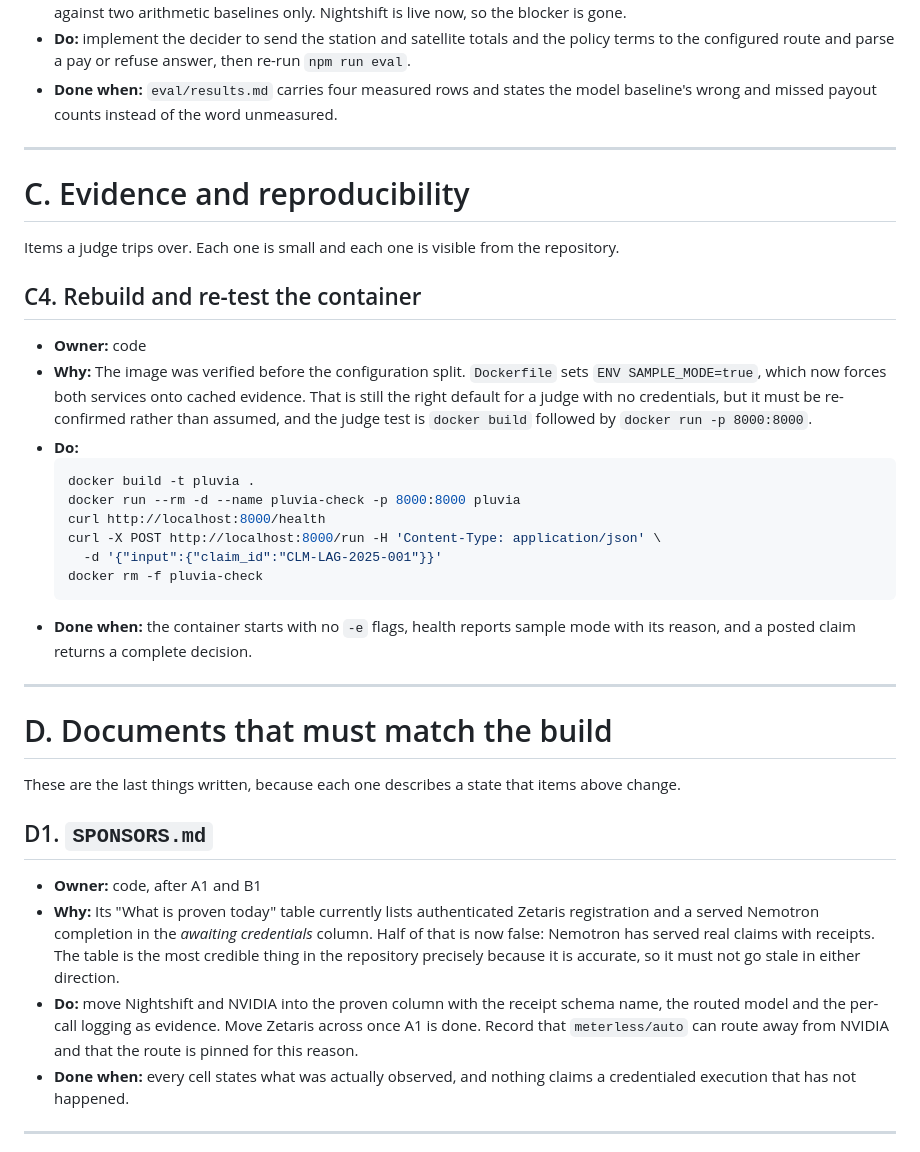
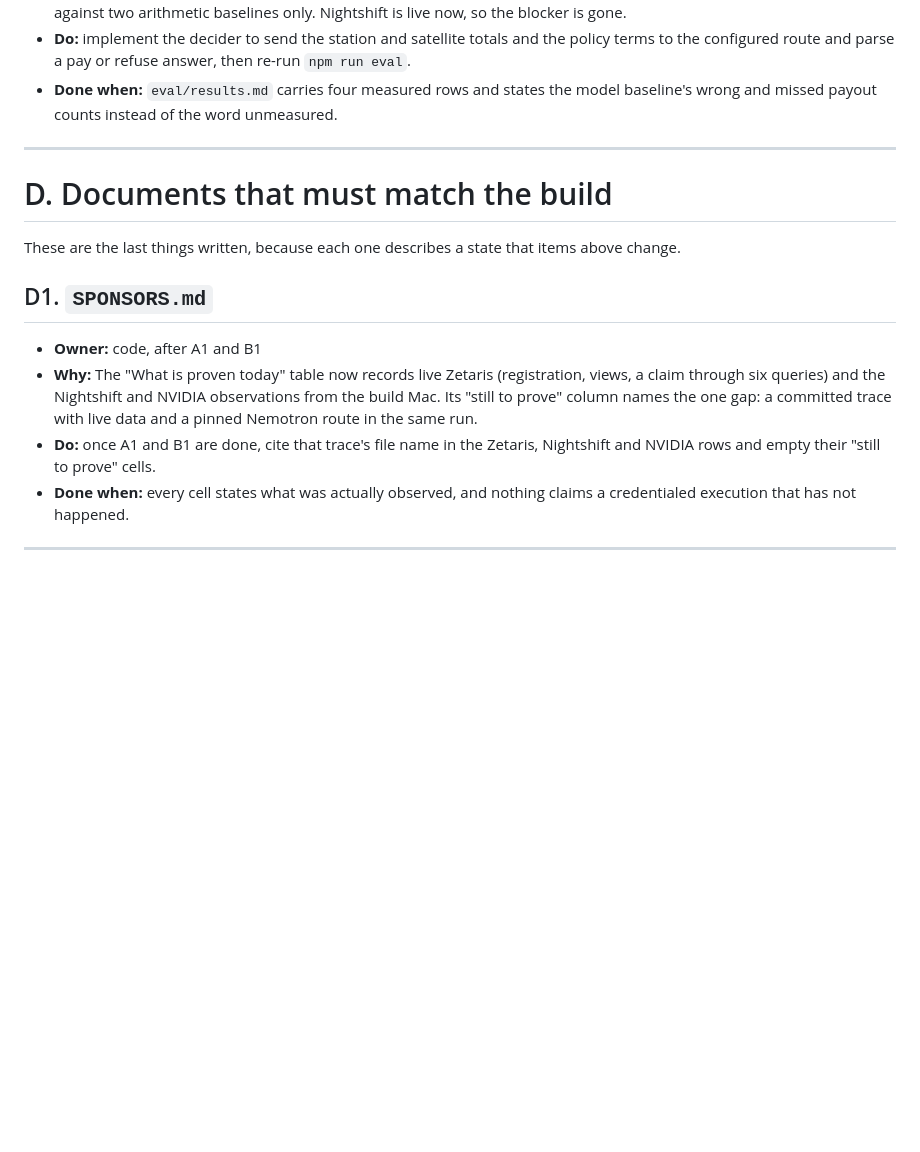
Before and after one commit to jadonamite/pluvia, a Markdown page: TODO.md, the part around the change. Rendered like a GitHub page; blank space fills up the shorter version.

````diff
--- a/TODO.md
+++ b/TODO.md
@@ -135,31 +135,6 @@ enough to claim, and whether a full run finishes inside its own budget.
 
 ---
 
-# C. Evidence and reproducibility
-
-Items a judge trips over. Each one is small and each one is visible from the repository.
-
-## C4. Rebuild and re-test the container
-
-- **Owner:** code
-- **Why:** The image was verified before the configuration split. `Dockerfile` sets
-  `ENV SAMPLE_MODE=true`, which now forces both services onto cached evidence. That is still the
-  right default for a judge with no credentials, but it must be re-confirmed rather than assumed,
-  and the judge test is `docker build` followed by `docker run -p 8000:8000`.
-- **Do:**
-  ```sh
-  docker build -t pluvia .
-  docker run --rm -d --name pluvia-check -p 8000:8000 pluvia
-  curl http://localhost:8000/health
-  curl -X POST http://localhost:8000/run -H 'Content-Type: application/json' \
-    -d '{"input":{"claim_id":"CLM-LAG-2025-001"}}'
-  docker rm -f pluvia-check
-  ```
-- **Done when:** the container starts with no `-e` flags, health reports sample mode with its
-  reason, and a posted claim returns a complete decision.
-
----
-
 # D. Documents that must match the build
 
 These are the last things written, because each one describes a state that items above change.
@@ -167,13 +142,12 @@ These are the last things written, because each one describes a state that items
 ## D1. `SPONSORS.md`
 
 - **Owner:** code, after A1 and B1
-- **Why:** Its "What is proven today" table currently lists authenticated Zetaris registration and
-  a served Nemotron completion in the *awaiting credentials* column. Half of that is now false:
-  Nemotron has served real claims with receipts. The table is the most credible thing in the
-  repository precisely because it is accurate, so it must not go stale in either direction.
-- **Do:** move Nightshift and NVIDIA into the proven column with the receipt schema name, the
-  routed model and the per-call logging as evidence. Move Zetaris across once A1 is done. Record
-  that `meterless/auto` can route away from NVIDIA and that the route is pinned for this reason.
+- **Why:** The "What is proven today" table now records live Zetaris (registration, views,
+  a claim through six queries) and the Nightshift and NVIDIA observations from the build Mac.
+  Its "still to prove" column names the one gap: a committed trace with live data and a pinned
+  Nemotron route in the same run.
+- **Do:** once A1 and B1 are done, cite that trace's file name in the Zetaris, Nightshift and
+  NVIDIA rows and empty their "still to prove" cells.
 - **Done when:** every cell states what was actually observed, and nothing claims a credentialed
   execution that has not happened.
 
````
Also changed, not shown: SPONSORS.md (+19 -11 lines).
